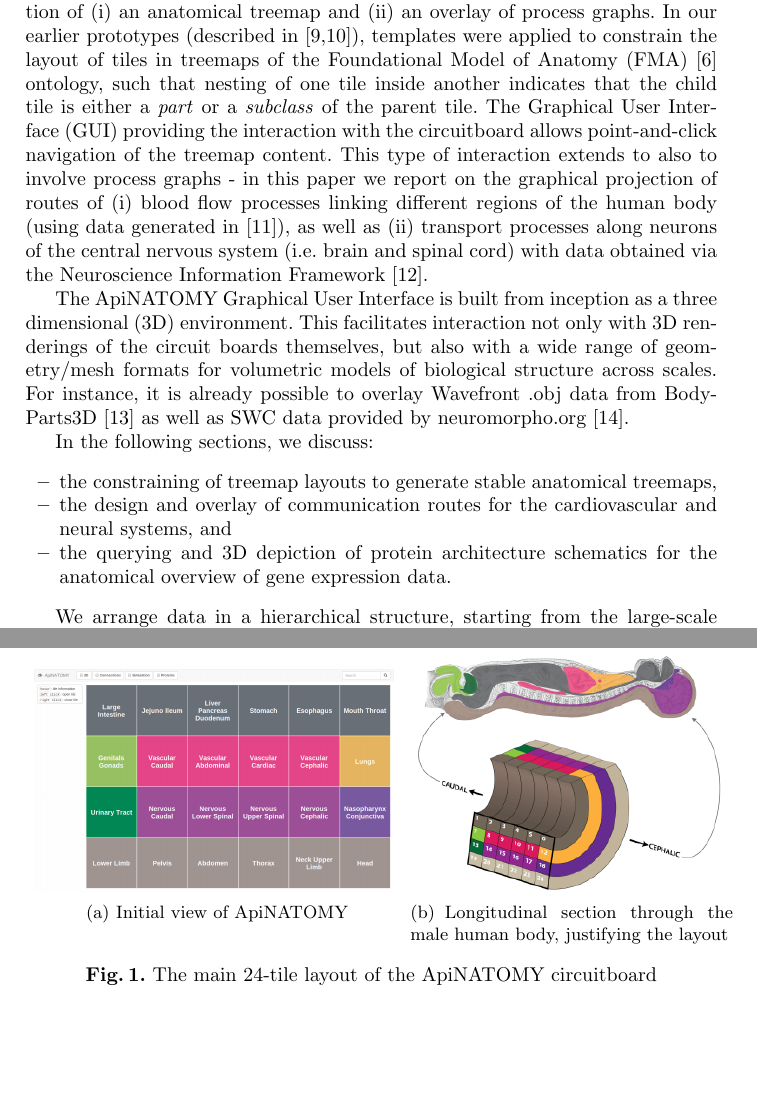
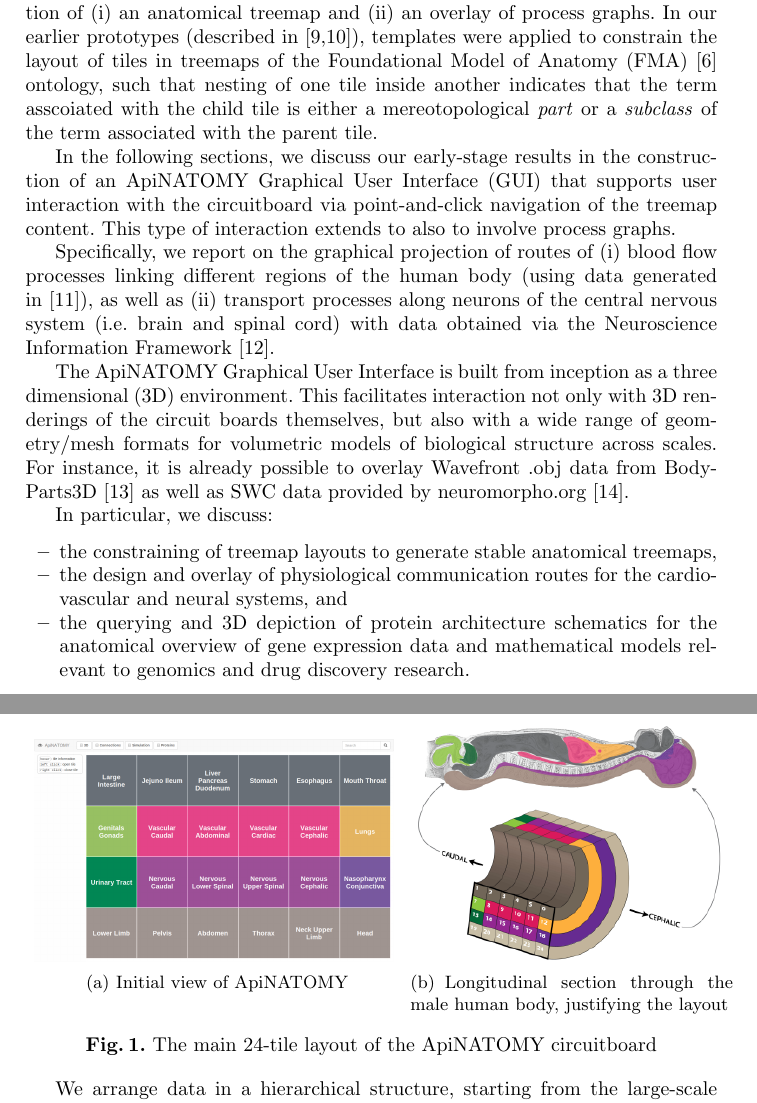
Before and after one commit to albatros13/BioMaps, a LaTeX paper (Papers/IDA 2014/main.tex, which reads Papers/IDA 2014/motivation.tex): two parts of pages 3 and 4 of 13, joined at a grey line, cut so that both start at the same text, the shorter picture padded with empty space. Compiled offline with pdfLaTeX.

Commit message:
Update motivation.tex

```diff
--- a/Papers/IDA 2014/motivation.tex
+++ b/Papers/IDA 2014/motivation.tex
@@ -6,7 +6,11 @@
 
 The domains of genomics and drug discovery are dependent on physiology knowledge, as both domains take into account the manufacture of gene products in different parts of the body and the regulated long-distance transport of molecules that interact with these products. The location of gene product manufacture (i.e. gene expression data, such as~\cite{EBI}), as well as routes associated with pharmacokinetic modeling of molecular interactors (drawn from resources such as~\cite{HMC+13}) may be usefully depicted in the form of a physiology \emph{circuitboard}.
 
-In ApiNATOMY, a physiology circuitboard schematic consists of a combination of (i) an anatomical treemap and (ii) an overlay of process graphs. In our earlier prototypes (described in~\cite{BGS12,KBK14}), templates were applied to constrain the layout of tiles in treemaps of the Foundational Model of Anatomy (FMA)~\cite{RM03} ontology, such that nesting of one tile inside another indicates that the child tile is either a \emph{part} or a \emph{subclass} of the parent tile. The Graphical User Interface (GUI) providing the interaction with the circuitboard allows point-and-click navigation of the treemap content. This type of interaction extends to also to involve process graphs - in this paper we report on the graphical projection of routes of (i) blood flow processes linking different regions of the human body (using data generated in~\cite{deB11}), as well as (ii) transport processes along neurons of the central nervous system (i.e. brain and spinal cord) with data obtained via the Neuroscience Information Framework~\cite{Gar+08}.
+In ApiNATOMY, a physiology circuitboard schematic consists of a combination of (i) an anatomical treemap and (ii) an overlay of process graphs. In our earlier prototypes (described in~\cite{BGS12,KBK14}), templates were applied to constrain the layout of tiles in treemaps of the Foundational Model of Anatomy (FMA)~\cite{RM03} ontology, such that nesting of one tile inside another indicates that the term asscoiated with the child tile is either a mereotopological \emph{part} or a \emph{subclass} of the term associated with the parent tile.
+
+In the following sections, we discuss our early-stage results in the construction of an ApiNATOMY Graphical User Interface (GUI) that supports user interaction with the circuitboard via point-and-click navigation of the treemap content. This type of interaction extends to also to involve process graphs.
+
+Specifically, we report on the graphical projection of routes of (i) blood flow processes linking different regions of the human body (using data generated in~\cite{deB11}), as well as (ii) transport processes along neurons of the central nervous system (i.e. brain and spinal cord) with data obtained via the Neuroscience Information Framework~\cite{Gar+08}.
 
 The ApiNATOMY Graphical User Interface is built from inception as a three dimensional (3D) environment. This facilitates interaction not only with 3D renderings of the circuit boards themselves, but also with a wide range of geometry/mesh formats for volumetric models of biological structure across scales. For instance, it is already possible to overlay Wavefront .obj data from BodyParts3D~\cite{MFT+09} as well as SWC data provided by neuromorpho.org~\cite{Asc06}.
 % TODO: acknowledge the contribution of SharkViewer to our rendering of .swc files
@@ -15,11 +19,11 @@
 % SWC File Format Specification: http://research.mssm.edu/cnic/swc.html
 % I have asked the SharkViewer people how they'd like to be cited: https://github.com/JaneliaSciComp/SharkViewer/issues/4
 
-In the following sections, we discuss:
+In particular, we discuss:
 \begin{itemize}
   \item the constraining of treemap layouts to generate stable anatomical treemaps,
-  \item the design and overlay of communication routes for the cardiovascular and neural systems, and
-  \item the querying and 3D depiction of protein architecture schematics for the anatomical overview of gene expression data.
+  \item the design and overlay of physiological communication routes for the cardiovascular and neural systems, and
+  \item the querying and 3D depiction of protein architecture schematics for the anatomical overview of gene expression data and mathematical models relevant to genomics and drug discovery research.
 \end{itemize}
 
 \begin{figure}%
```
